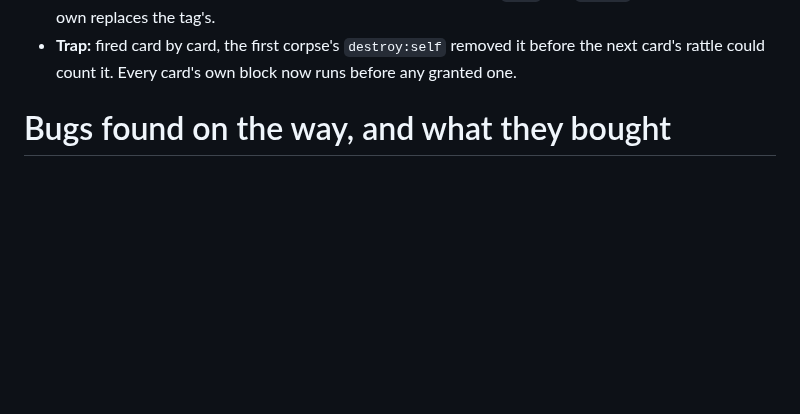
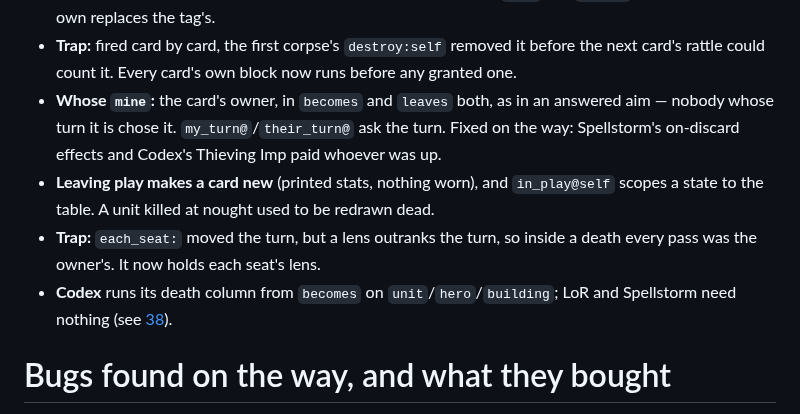
Before and after one commit to Kdansky/ravel, a Markdown page: ideas/DONE.md, the part around the change. Drawn GitHub-style; blank space fills up the shorter version.

Commit message:
DONE records what becomes cost and bought

```diff
--- a/ideas/DONE.md
+++ b/ideas/DONE.md
@@ -1547,6 +1547,17 @@ anything fired. `cards.becomes` gathers the blocks from the same four places
 - **Trap:** fired card by card, the first corpse's `destroy:self` removed it
   before the next card's rattle could count it. Every card's own block now runs
   before any granted one.
+- **Whose `mine`:** the card's owner, in `becomes` and `leaves` both, as in an
+  answered aim — nobody whose turn it is chose it. `my_turn@`/`their_turn@` ask
+  the turn. Fixed on the way: Spellstorm's on-discard effects and Codex's
+  Thieving Imp paid whoever was up.
+- **Leaving play makes a card new** (printed stats, nothing worn), and
+  `in_play@self` scopes a state to the table. A unit killed at nought used to be
+  redrawn dead.
+- **Trap:** `each_seat:` moved the turn, but a lens outranks the turn, so inside
+  a death every pass was the owner's. It now holds each seat's lens.
+- **Codex** runs its death column from `becomes` on `unit`/`hero`/`building`;
+  LoR and Spellstorm need nothing (see [38](38-repeated-shapes.md)).
 
 # Bugs found on the way, and what they bought
 
```
